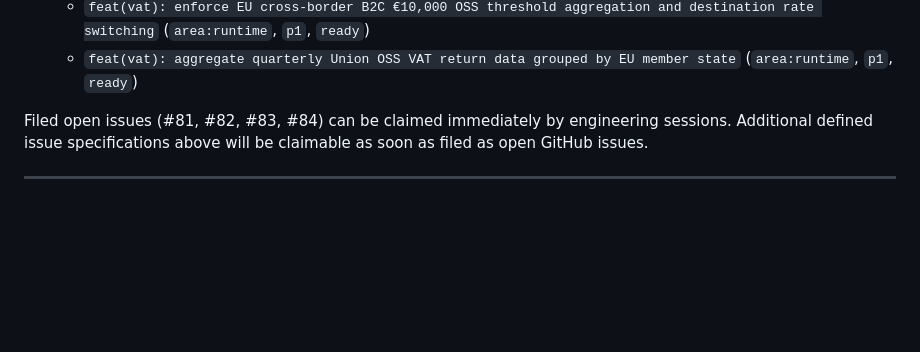
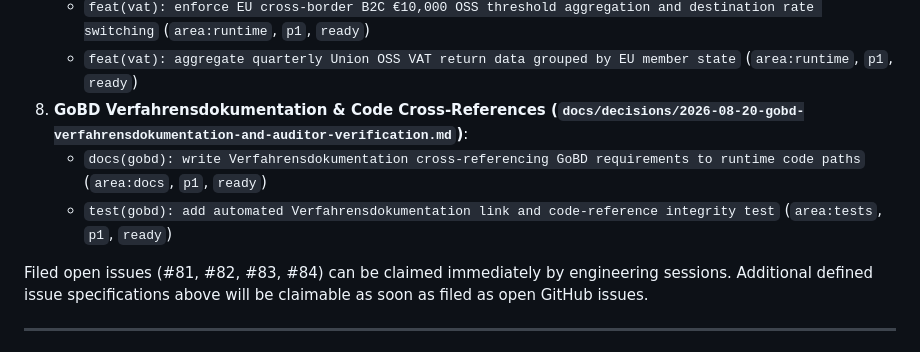
Before and after one commit to NeoDonkey/NeoDonkey-ERP, a Markdown page: docs/NEXT.md, the part around one of its changes. GitHub-like rendering; blank space fills up the shorter version.

```diff
--- a/docs/NEXT.md
+++ b/docs/NEXT.md
@@ -72,6 +72,9 @@ Decision records in `docs/decisions/` have been updated with concrete, `ready` i
 7. **EU One-Stop Shop (OSS) VAT (`docs/decisions/2026-08-17-oss-one-stop-shop-eu-vat-schema-and-thresholds.md`)**:
    - `feat(vat): enforce EU cross-border B2C €10,000 OSS threshold aggregation and destination rate switching` (`area:runtime`, `p1`, `ready`)
    - `feat(vat): aggregate quarterly Union OSS VAT return data grouped by EU member state` (`area:runtime`, `p1`, `ready`)
+8. **GoBD Verfahrensdokumentation & Code Cross-References (`docs/decisions/2026-08-20-gobd-verfahrensdokumentation-and-auditor-verification.md`)**:
+   - `docs(gobd): write Verfahrensdokumentation cross-referencing GoBD requirements to runtime code paths` (`area:docs`, `p1`, `ready`)
+   - `test(gobd): add automated Verfahrensdokumentation link and code-reference integrity test` (`area:tests`, `p1`, `ready`)
 
 Filed open issues (#81, #82, #83, #84) can be claimed immediately by engineering sessions. Additional defined issue specifications above will be claimable as soon as filed as open GitHub issues.
 
```
Also changed, not shown: other parts of docs/NEXT.md (+1 -1 lines), docs/decisions/2026-08-20-gobd-verfahrensdokumentation-and-auditor-verification.md (added, +147 -0 lines), docs/journal/2026-08-20-specify-gobd-verfahrensdokumentation.md (added, +39 -0 lines).
